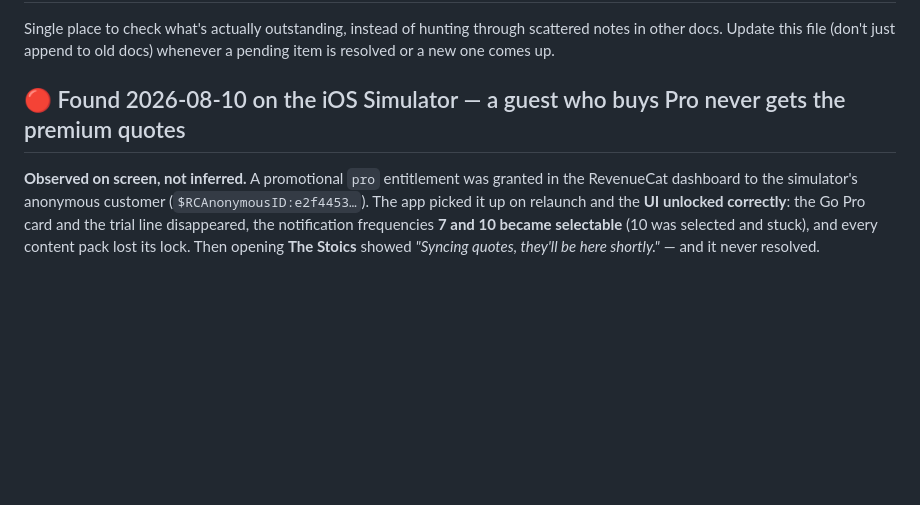
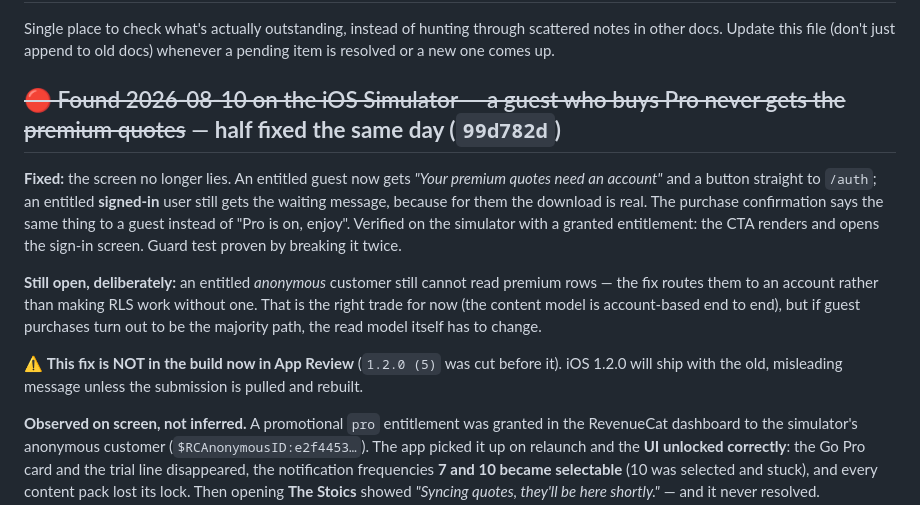
Before and after one commit to mhmmdglc/drift-stop, a Markdown page: .claude/docs/TODO.md, the part around the change. Rendered like a GitHub page; blank space fills up the shorter version.

Commit message:
docs: close out the guest-Pro finding and name what it does not fix
The message is fixed and verified on screen; the underlying model is not.
An entitled anonymous customer still cannot read premium rows — they are now
routed to an account instead. That is the right trade while the content model
is account-based, but it is a trade, so it is written down as one.

Also flags the part that is easy to lose: the build currently in App Review
was cut before this fix, so iOS 1.2.0 ships the old message unless the
submission is pulled.

Co-Authored-By: Claude Opus 5 <noreply@anthropic.com>

```diff
--- a/.claude/docs/TODO.md
+++ b/.claude/docs/TODO.md
@@ -2,7 +2,14 @@
 
 Single place to check what's actually outstanding, instead of hunting through scattered notes in other docs. Update this file (don't just append to old docs) whenever a pending item is resolved or a new one comes up.
 
-## 🔴 Found 2026-08-10 on the iOS Simulator — a guest who buys Pro never gets the premium quotes
+## ~~🔴 Found 2026-08-10 on the iOS Simulator — a guest who buys Pro never gets the premium quotes~~ — **half fixed the same day (`99d782d`)**
+
+**Fixed:** the screen no longer lies. An entitled guest now gets *"Your premium quotes need an account"* and a button straight to `/auth`; an entitled **signed-in** user still gets the waiting message, because for them the download is real. The purchase confirmation says the same thing to a guest instead of "Pro is on, enjoy". Verified on the simulator with a granted entitlement: the CTA renders and opens the sign-in screen. Guard test proven by breaking it twice.
+
+**Still open, deliberately:** an entitled *anonymous* customer still cannot read premium rows — the fix routes them to an account rather than making RLS work without one. That is the right trade for now (the content model is account-based end to end), but if guest purchases turn out to be the majority path, the read model itself has to change.
+
+⚠️ **This fix is NOT in the build now in App Review** (`1.2.0 (5)` was cut before it). iOS 1.2.0 will ship with the old, misleading message unless the submission is pulled and rebuilt.
+
 
 **Observed on screen, not inferred.** A promotional `pro` entitlement was granted in the RevenueCat dashboard
 to the simulator's anonymous customer (`$RCAnonymousID:e2f4453…`). The app picked it up on relaunch and the
```
Also changed, not shown: .claude/docs/WORKLOG.md (+1 -0 lines).
